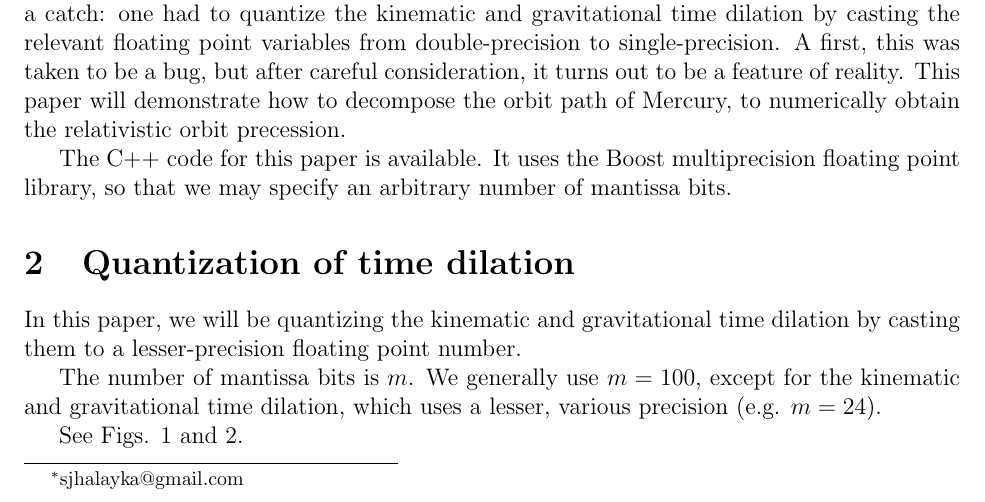
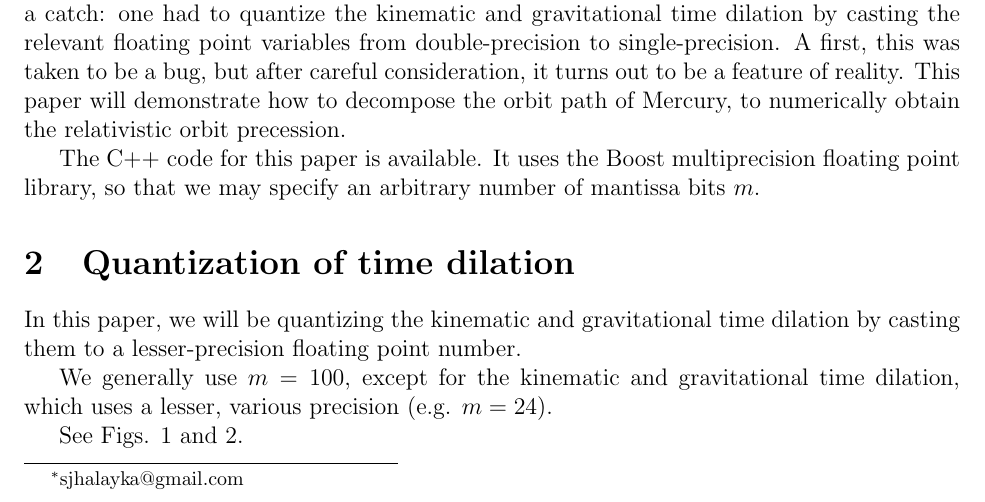
Before and after one commit to sjhalayka/quantum_path_decomposition, a LaTeX paper (bezier_escape.tex): part of page 1 of 8, cut so that both start at the same text. Compiled offline with pdfLaTeX.

Commit message:
Add files via upload

```diff
--- a/bezier_escape.tex
+++ b/bezier_escape.tex
@@ -44,14 +44,13 @@ A first, this was taken to be a bug, but after careful consideration, it turns o
 This paper will demonstrate how to decompose the orbit path of Mercury, to numerically obtain the relativistic orbit precession.
 
 The C++ code for this paper is available.
-It uses the Boost multiprecision floating point library, so that we may specify an arbitrary number of mantissa bits.
+It uses the Boost multiprecision floating point library, so that we may specify an arbitrary number of mantissa bits $m$.
 
 
 \section{Quantization of time dilation}
 
 In this paper, we will be quantizing the kinematic and gravitational time dilation by casting them to a lesser-precision floating point number.
 
-The number of mantissa bits is $m$.
 We generally use $m = 100$, except for the kinematic and gravitational time dilation, which uses a lesser, various precision (e.g. $m = 24$).
 
 %For subnormal numbers such as those used here, the smallest step size that can be represented is $\epsilon = 2 \times 2^{-b}$, where $b$ is the largest exponent value (e.g. $2^7 - 1 = 127$ in single-precision floating point numbers, $2^{10} - 1 = 1023$ for doubles).
```
Also changed, not shown: bezier_escape.pdf.
